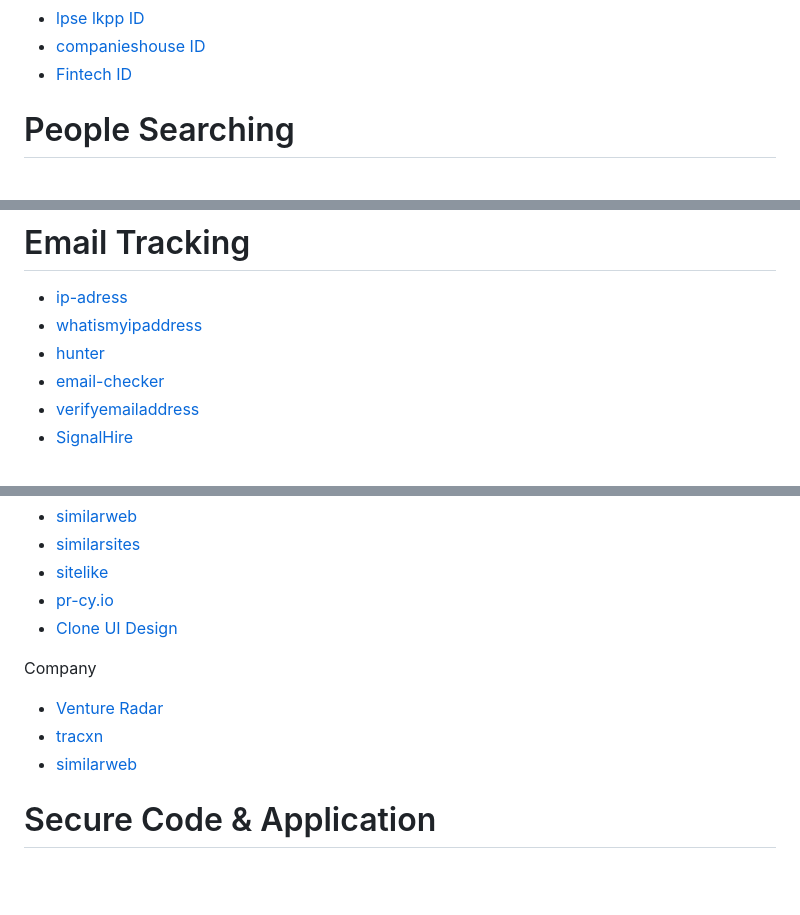
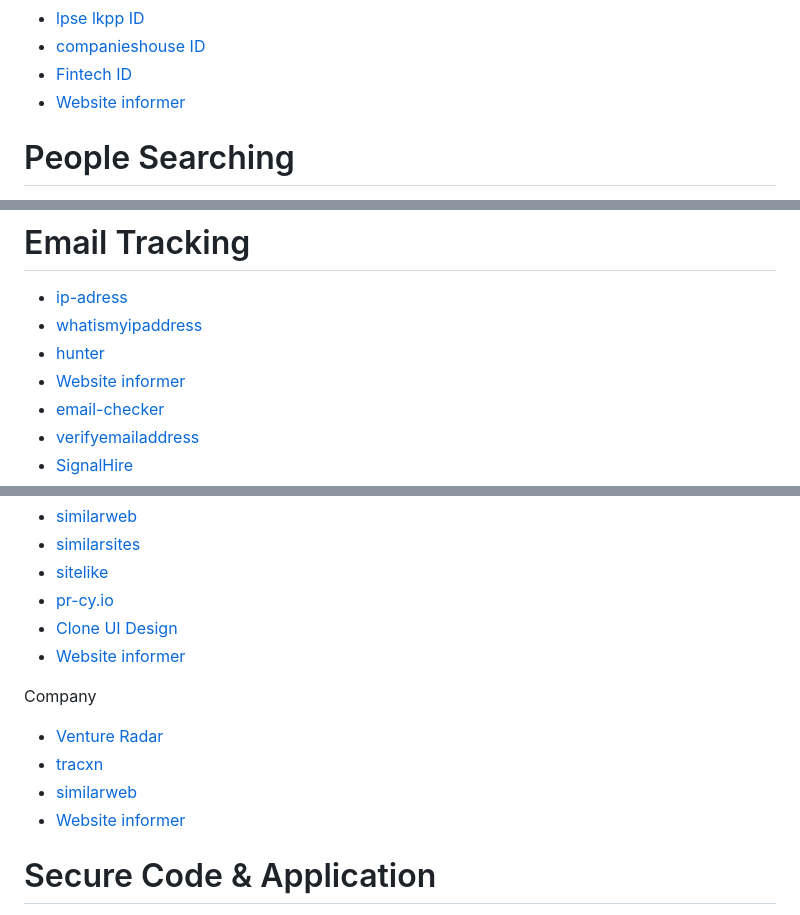
Before and after one commit to Jieyab89/OSINT-Cheat-sheet, a Markdown page: README.md, 3 parts joined by grey strips. GitHub-like rendering; blank space fills up the shorter version.

```diff
--- a/README.md
+++ b/README.md
@@ -1205,6 +1205,7 @@ for ((i=1;i<=10;i++));do curl -i -s -k -L -X GET -H "User-Agent: Mozilla/5.0 (Wi
 - [lpse lkpp ID](https://lpse.lkpp.go.id/eproc4)
 - [companieshouse ID](https://companieshouse.id/)
 - [Fintech ID](https://fintech.id/id/member)
+- [Website informer](https://website.informer.com/)
 
 # People Searching
 
@@ -1702,6 +1705,7 @@ Google queries for MySpace
 - [ip-adress](http://www.ip-adress.com/trace_email/)
 - [whatismyipaddress](http://www.whatismyipaddress.com/trace-email)
 - [hunter](https://hunter.io/)
+- [Website informer](https://website.informer.com/)
 - [email-checker](https://email-checker.net/)
 - [verifyemailaddress](https://www.verifyemailaddress.org/)
 - [SignalHire](https://www.signalhire.com/)
@@ -3792,12 +3820,14 @@ Website
 - [sitelike](https://www.sitelike.org/)
 - [pr-cy.io](https://pr-cy.io/tools/similar-websites/)
 - [Clone UI Design](https://clone-ui.design/)
+- [Website informer](https://website.informer.com/)
 
 Company
 
 - [Venture Radar](https://www.ventureradar.com/search)
 - [tracxn](https://tracxn.com/?redirect=false)
 - [similarweb](https://www.similarweb.com/website/)
+- [Website informer](https://website.informer.com/)
 
 # Secure Code & Application
 
```
Also changed, not shown: other parts of README.md (+26 -0 lines).
